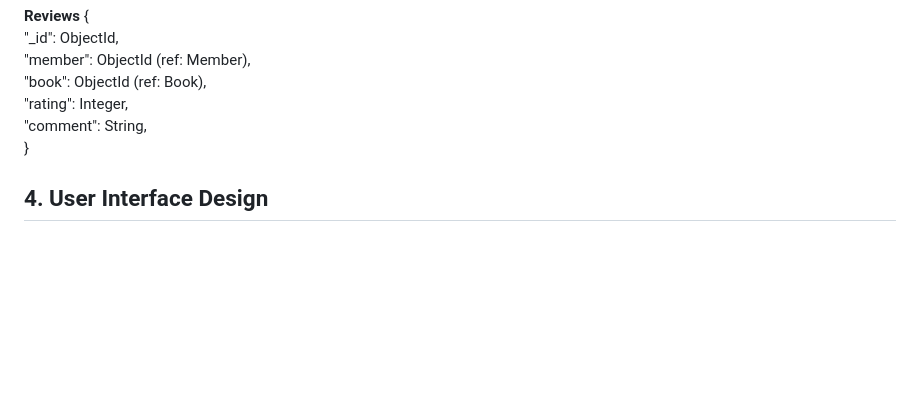
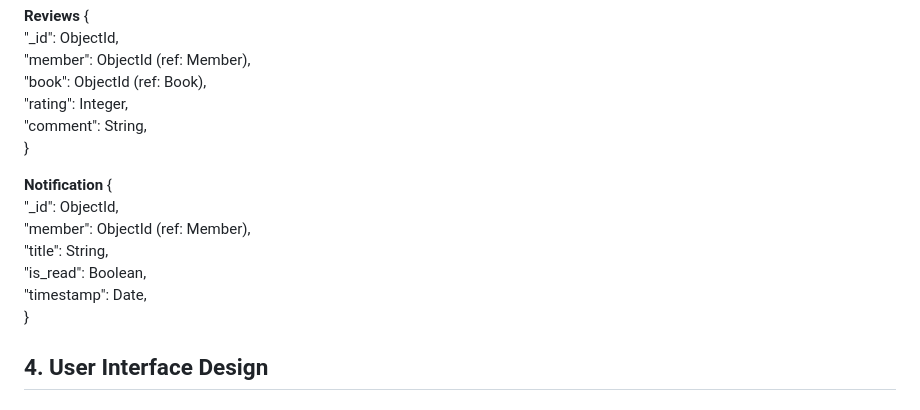
Before and after one commit to Web-Development-UAlberta/exsm-3951-exsm-3943-spring-2025-python-c-project-bookswap-besties-v2-even-bestier, a Markdown page: docs/DESIGN.md, the part around the change printed below. GitHub-like rendering; blank space fills up the shorter version.

Commit message:
ERD diagram and schema revision to reflect new model Notification

```diff
--- a/docs/DESIGN.md
+++ b/docs/DESIGN.md
@@ -110,6 +110,14 @@ TMS follows a three-tier architecture:
   "book": ObjectId (ref: Book),\
   "rating": Integer,\
   "comment": String,\
+}
+
+**Notification** {\
+  "_id": ObjectId,\
+  "member": ObjectId (ref: Member),\
+  "title": String,\
+  "is_read": Boolean,\
+  "timestamp": Date,\
 }
 
 
```
Also changed, not shown: other parts of docs/DESIGN.md (+1 -1 lines).
